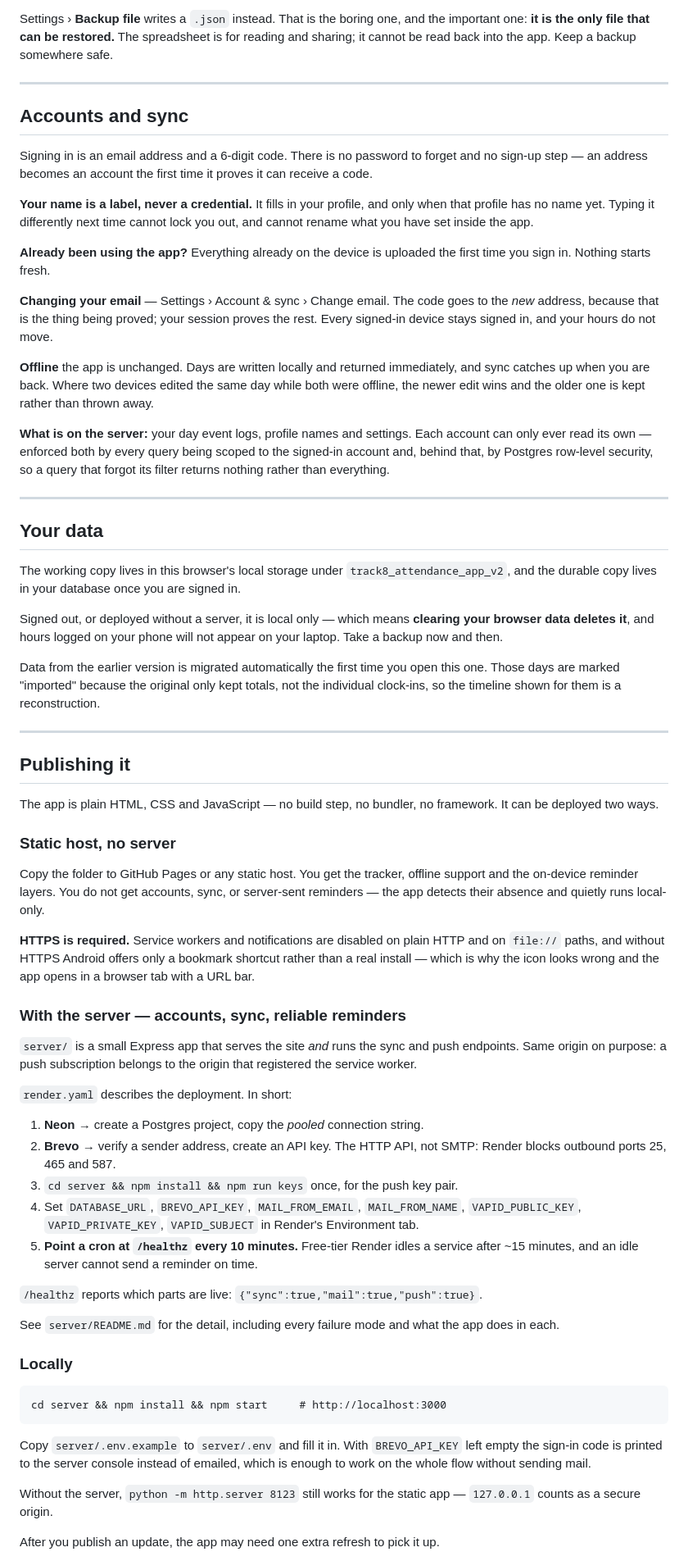
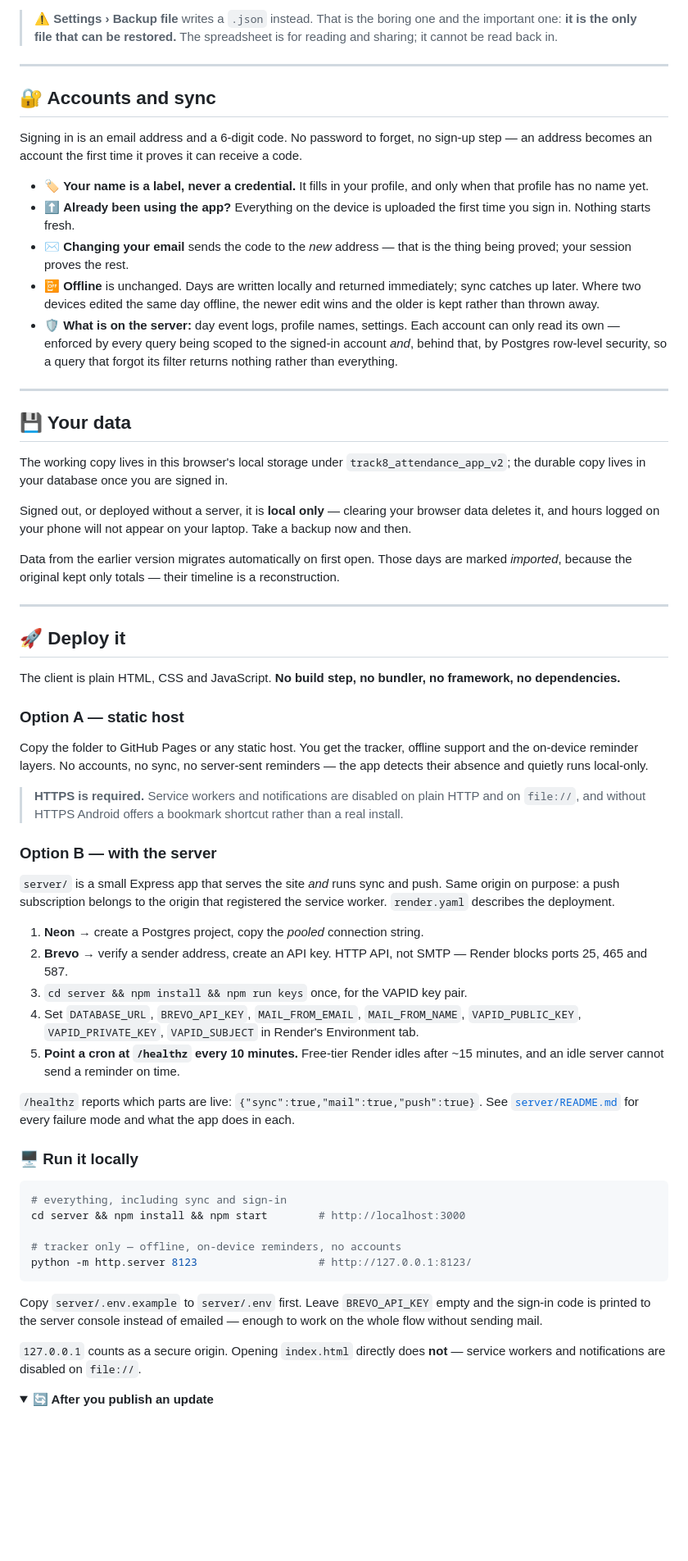
Before and after one commit to Aathishwar/Track8, a Markdown page: README.md, the part around one of its changes. Shown at 82% size. Rendered like a GitHub page; folded sections open; blank space fills up the shorter version.

````diff
--- a/README.md
+++ b/README.md
@@ -140,69 +183,66 @@ Dates are real dates and hours are real numbers, so you can sort, filter, sum an
 
-Settings › **Backup file** writes a `.json` instead. That is the boring one, and the important one: **it is the only file that can be restored.** The spreadsheet is for reading and sharing; it cannot be read back into the app. Keep a backup somewhere safe.
+> ⚠️ **Settings › Backup file** writes a `.json` instead. That is the boring one and the important one: **it is the only file that can be restored.** The spreadsheet is for reading and sharing; it cannot be read back in.
 
 ---
 
-## Accounts and sync
+## 🔐 Accounts and sync
 
-Signing in is an email address and a 6-digit code. There is no password to forget and no sign-up step — an address becomes an account the first time it proves it can receive a code.
+Signing in is an email address and a 6-digit code. No password to forget, no sign-up step — an address becomes an account the first time it proves it can receive a code.
 
-**Your name is a label, never a credential.** It fills in your profile, and only when that profile has no name yet. Typing it differently next time cannot lock you out, and cannot rename what you have set inside the app.
-
-**Already been using the app?** Everything already on the device is uploaded the first time you sign in. Nothing starts fresh.
-
-**Changing your email** — Settings › Account & sync › Change email. The code goes to the *new* address, because that is the thing being proved; your session proves the rest. Every signed-in device stays signed in, and your hours do not move.
-
-**Offline** the app is unchanged. Days are written locally and returned immediately, and sync catches up when you are back. Where two devices edited the same day while both were offline, the newer edit wins and the older one is kept rather than thrown away.
-
-**What is on the server:** your day event logs, profile names and settings. Each account can only ever read its own — enforced both by every query being scoped to the signed-in account and, behind that, by Postgres row-level security, so a query that forgot its filter returns nothing rather than everything.
+- 🏷️ **Your name is a label, never a credential.** It fills in your profile, and only when that profile has no name yet.
+- ⬆️ **Already been using the app?** Everything on the device is uploaded the first time you sign in. Nothing starts fresh.
+- ✉️ **Changing your email** sends the code to the *new* address — that is the thing being proved; your session proves the rest.
+- 📴 **Offline** is unchanged. Days are written locally and returned immediately; sync catches up later. Where two devices edited the same day offline, the newer edit wins and the older is kept rather than thrown away.
+- 🛡️ **What is on the server:** day event logs, profile names, settings. Each account can only read its own — enforced by every query being scoped to the signed-in account *and*, behind that, by Postgres row-level security, so a query that forgot its filter returns nothing rather than everything.
 
 ---
 
-## Your data
+## 💾 Your data
 
-The working copy lives in this browser's local storage under `track8_attendance_app_v2`, and the durable copy lives in your database once you are signed in.
+The working copy lives in this browser's local storage under `track8_attendance_app_v2`; the durable copy lives in your database once you are signed in.
 
-Signed out, or deployed without a server, it is local only — which means **clearing your browser data deletes it**, and hours logged on your phone will not appear on your laptop. Take a backup now and then.
+Signed out, or deployed without a server, it is **local only** — clearing your browser data deletes it, and hours logged on your phone will not appear on your laptop. Take a backup now and then.
 
-Data from the earlier version is migrated automatically the first time you open this one. Those days are marked "imported" because the original only kept totals, not the individual clock-ins, so the timeline shown for them is a reconstruction.
+Data from the earlier version migrates automatically on first open. Those days are marked *imported*, because the original kept only totals — their timeline is a reconstruction.
 
 ---
 
-## Publishing it
+## 🚀 Deploy it
 
-The app is plain HTML, CSS and JavaScript — no build step, no bundler, no framework. It can be deployed two ways.
+The client is plain HTML, CSS and JavaScript. **No build step, no bundler, no framework, no dependencies.**
 
-### Static host, no server
+### Option A — static host
 
-Copy the folder to GitHub Pages or any static host. You get the tracker, offline support and the on-device reminder layers. You do not get accounts, sync, or server-sent reminders — the app detects their absence and quietly runs local-only.
+Copy the folder to GitHub Pages or any static host. You get the tracker, offline support and the on-device reminder layers. No accounts, no sync, no server-sent reminders — the app detects their absence and quietly runs local-only.
 
-**HTTPS is required.** Service workers and notifications are disabled on plain HTTP and on `file://` paths, and without HTTPS Android offers only a bookmark shortcut rather than a real install — which is why the icon looks wrong and the app opens in a browser tab with a URL bar.
+> **HTTPS is required.** Service workers and notifications are disabled on plain HTTP and on `file://`, and without HTTPS Android offers a bookmark shortcut rather than a real install.
 
-### With the server — accounts, sync, reliable reminders
+### Option B — with the server
 
-`server/` is a small Express app that serves the site *and* runs the sync and push endpoints. Same origin on purpose: a push subscription belongs to the origin that registered the service worker.
-
-`render.yaml` describes the deployment. In short:
+`server/` is a small Express app that serves the site *and* runs sync and push. Same origin on purpose: a push subscription belongs to the origin that registered the service worker. `render.yaml` describes the deployment.
 
 1. **Neon** → create a Postgres project, copy the *pooled* connection string.
-2. **Brevo** → verify a sender address, create an API key. The HTTP API, not SMTP: Render blocks outbound ports 25, 465 and 587.
-3. `cd server && npm install && npm run keys` once, for the push key pair.
+2. **Brevo** → verify a sender address, create an API key. HTTP API, not SMTP — Render blocks ports 25, 465 and 587.
+3. `cd server && npm install && npm run keys` once, for the VAPID key pair.
 4. Set `DATABASE_URL`, `BREVO_API_KEY`, `MAIL_FROM_EMAIL`, `MAIL_FROM_NAME`, `VAPID_PUBLIC_KEY`, `VAPID_PRIVATE_KEY`, `VAPID_SUBJECT` in Render's Environment tab.
-5. **Point a cron at `/healthz` every 10 minutes.** Free-tier Render idles a service after ~15 minutes, and an idle server cannot send a reminder on time.
+5. **Point a cron at `/healthz` every 10 minutes.** Free-tier Render idles after ~15 minutes, and an idle server cannot send a reminder on time.
 
-`/healthz` reports which parts are live: `{"sync":true,"mail":true,"push":true}`.
+`/healthz` reports which parts are live: `{"sync":true,"mail":true,"push":true}`. See [`server/README.md`](server/README.md) for every failure mode and what the app does in each.
 
-See `server/README.md` for the detail, including every failure mode and what the app does in each.
+### 🖥️ Run it locally
 
-### Locally
+```bash
+# everything, including sync and sign-in
+cd server && npm install && npm start        # http://localhost:3000
 
-```
-cd server && npm install && npm start     # http://localhost:3000
+# tracker only — offline, on-device reminders, no accounts
+python -m http.server 8123                   # http://127.0.0.1:8123/
 ```
 
-Copy `server/.env.example` to `server/.env` and fill it in. With `BREVO_API_KEY` left empty the sign-in code is printed to the server console instead of emailed, which is enough to work on the whole flow without sending mail.
+Copy `server/.env.example` to `server/.env` first. Leave `BREVO_API_KEY` empty and the sign-in code is printed to the server console instead of emailed — enough to work on the whole flow without sending mail.
 
-Without the server, `python -m http.server 8123` still works for the static app — `127.0.0.1` counts as a secure origin.
+`127.0.0.1` counts as a secure origin. Opening `index.html` directly does **not** — service workers and notifications are disabled on `file://`.
 
-After you publish an update, the app may need one extra refresh to pick it up.
+<details>
+<summary><b>🔄 After you publish an update</b></summary>
 
````
Also changed, not shown: other parts of README.md (+153 -89 lines), CLAUDE.md (+29 -7 lines), docs/screenshots/timer.png (added), docs/screenshots/week.png (added), 3 other files.
